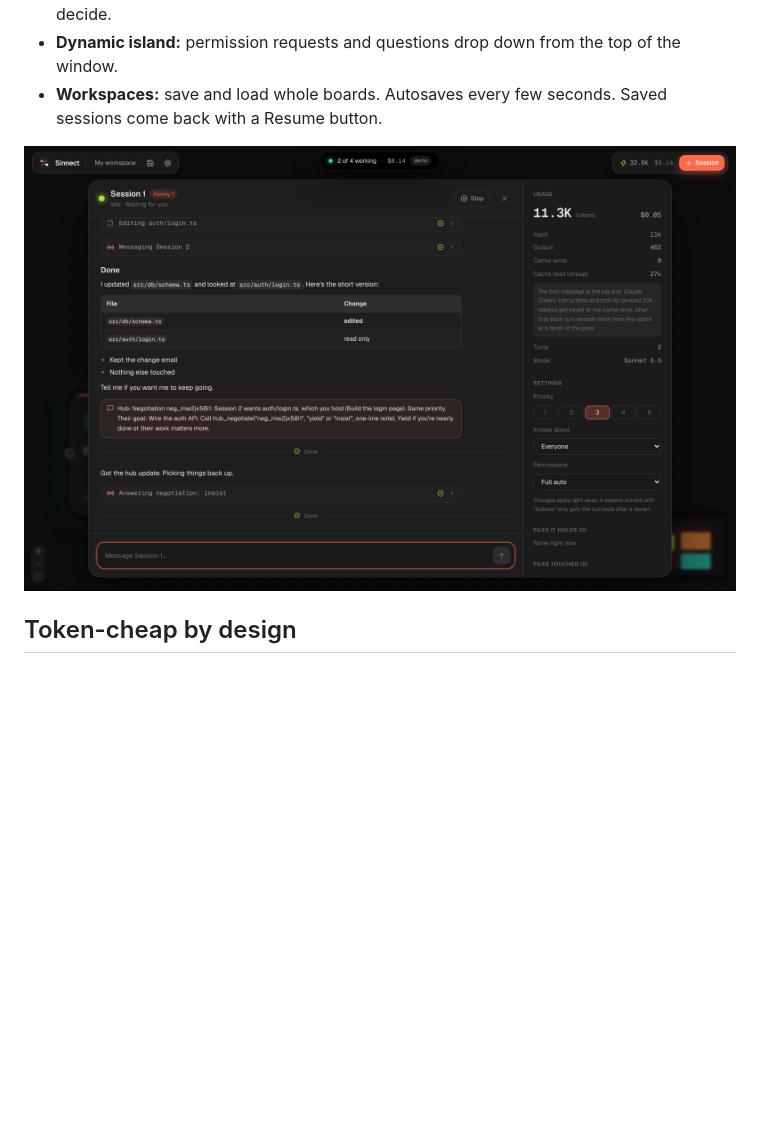
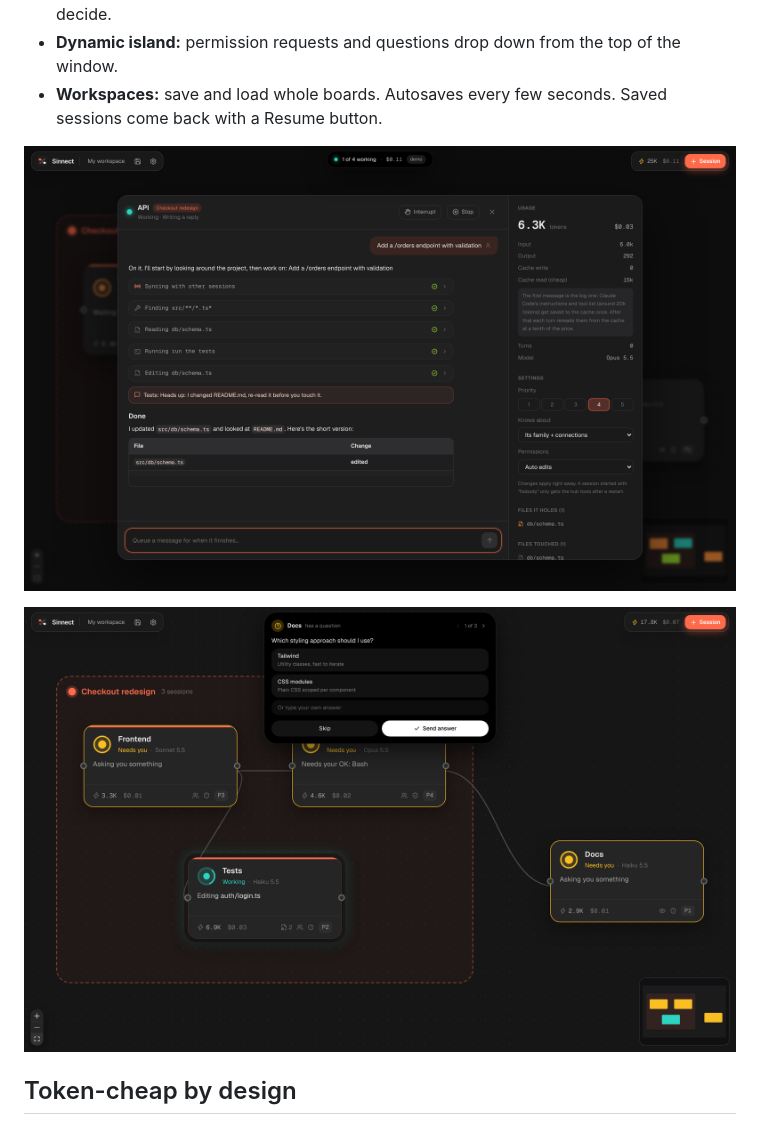
Before and after one commit to Suma-Udd/Sinnect, a Markdown page: README.md, the part around one of its changes. Drawn GitHub-style; pictures changed too: docs/screenshots/expanded.png, docs/screenshots/island.png; blank space fills up the shorter version.

Commit message:
README: animated demo at the top, fresh screenshots

```diff
--- a/README.md
+++ b/README.md
@@ -29,6 +29,8 @@ Mac and Linux builds aren't out yet.
 - **Workspaces:** save and load whole boards. Autosaves every few seconds. Saved sessions come back with a Resume button.
 
 ![Expanded session](docs/screenshots/expanded.png)
+
+![A question dropping in from the top](docs/screenshots/island.png)
 
 ## Token-cheap by design
 
```
Also changed, not shown: other parts of README.md (+1 -1 lines), docs/screenshots/board.png, 1 other file.
